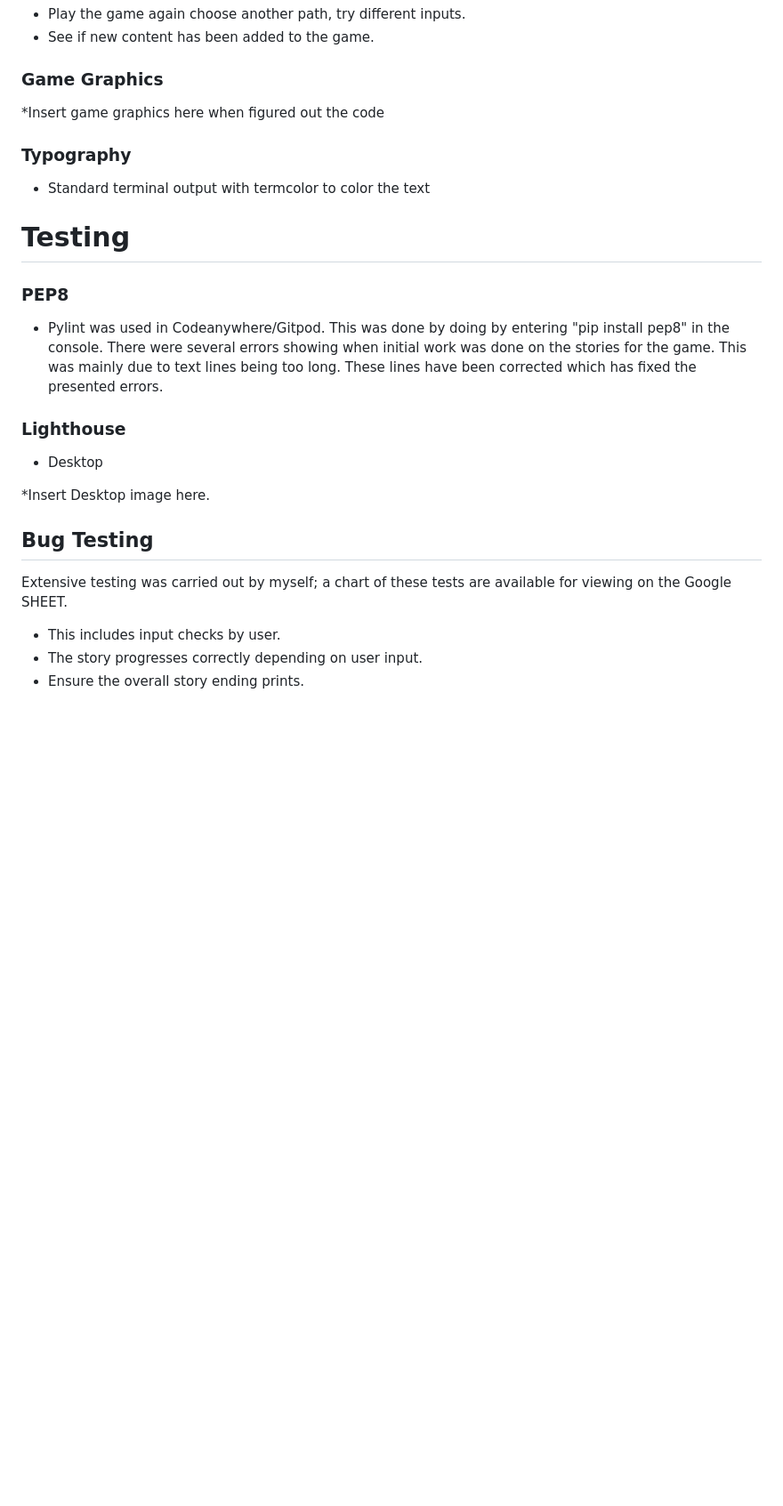
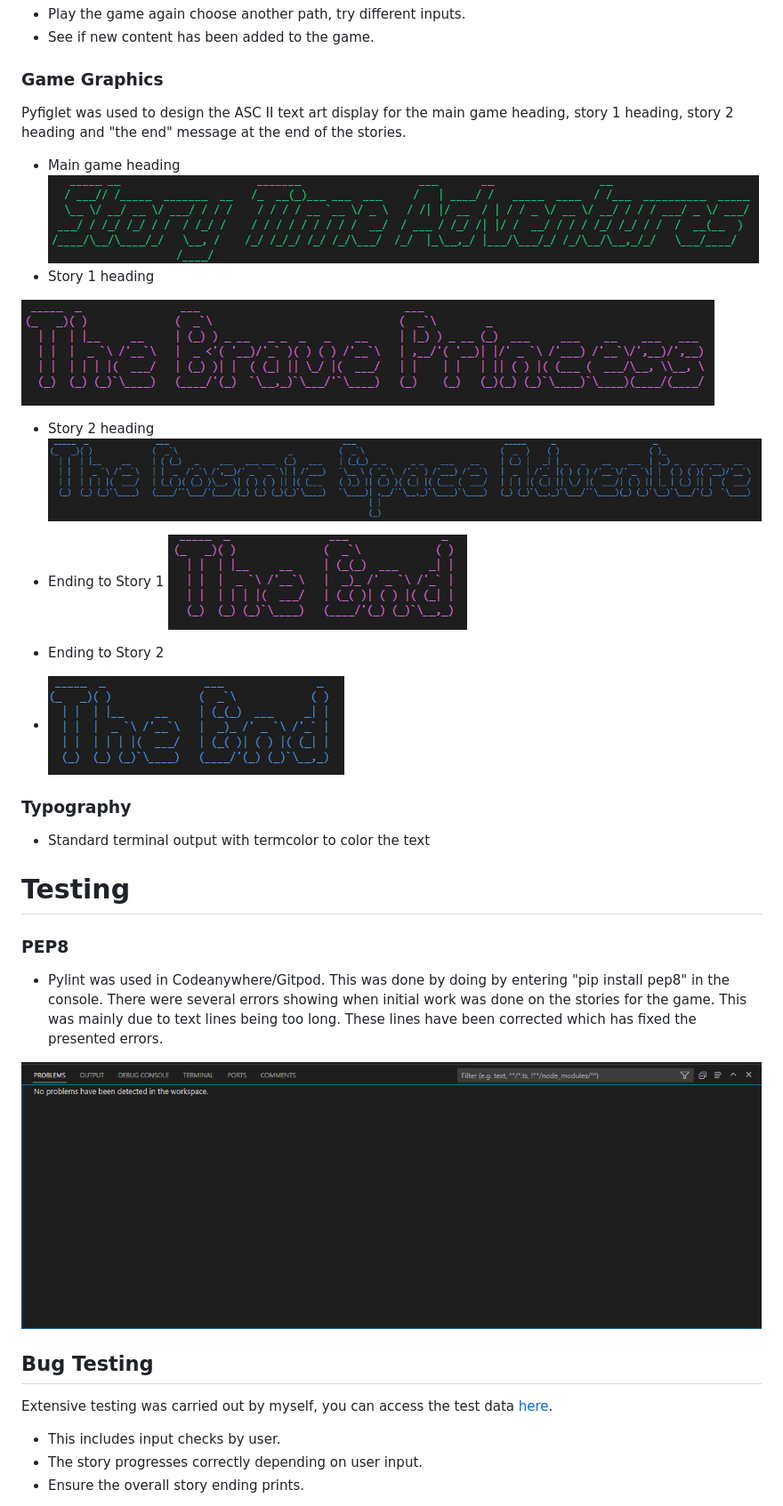
Before and after one commit to GreenNinjaBoy/Story-Time-Adventures-PP3, a Markdown page: README.md, the part around one of its changes. Shown at 89% size. Drawn GitHub-style; blank space fills up the shorter version.

Commit message:
(README.md): add more context to file

```diff
--- a/README.md
+++ b/README.md
@@ -107,7 +107,22 @@ With that I decided have my target audience be parents with children aged 3-10,
 
 ### Game Graphics
 
-*Insert game graphics here when figured out the code
+Pyfiglet was used to design the ASC II text art display for the main game heading, story 1 heading, story 2 heading and "the end" message at the end of the stories.
+
+ - Main game heading
+![main game heading](https://github.com/GreenNinjaBoy/Story-Time-Adventures-PP3/blob/main/assets/readme-images/main-game-title.png?raw=true)
+ - Story 1 heading
+
+![The Brave Princess](https://github.com/GreenNinjaBoy/Story-Time-Adventures-PP3/blob/main/assets/readme-images/story-1-title.png?raw=true)
+ - Story 2 heading
+![The Cosmic Space Adventure](https://github.com/GreenNinjaBoy/Story-Time-Adventures-PP3/blob/main/assets/readme-images/story-2-title.png?raw=true)
+ - Ending to Story 1
+ ![Ending for Story 1](https://github.com/GreenNinjaBoy/Story-Time-Adventures-PP3/blob/main/assets/readme-images/ending-image-2.png?raw=true)
+
+ - Ending to Story 2
+ - ![Ending for Story 2](https://github.com/GreenNinjaBoy/Story-Time-Adventures-PP3/blob/main/assets/readme-images/endin-1-image.png?raw=true)
+
+
 
 ### Typography
 
@@ -117,14 +132,12 @@ With that I decided have my target audience be parents with children aged 3-10,
 
  ### PEP8
  - Pylint was used in Codeanywhere/Gitpod. This was done by doing by entering "pip install pep8" in the console. There were several errors showing when initial work was done on the stories for the game. This was mainly due to text lines being too long. These lines have been corrected which has fixed the presented errors.
-### Lighthouse
- - Desktop
 
-*Insert Desktop image here.
+ ![pep8 test result](https://github.com/GreenNinjaBoy/Story-Time-Adventures-PP3/blob/main/assets/readme-images/pep8-screenshot.png?raw=true)
 
 ## Bug Testing
 
-Extensive testing was carried out by myself; a chart of these tests are available for viewing  on the Google SHEET.
+Extensive testing was carried out by myself, you can access the test data [here](https://docs.google.com/spreadsheets/d/1vcUQSttZ6TobfRzjVdf8Ig_vR2vrup0FfERo7Dqe_Yo/edit#gid=0).
 
  - This includes input checks by user.
  - The story progresses correctly depending on user input.
```
Also changed, not shown: other parts of README.md (+61 -9 lines).
